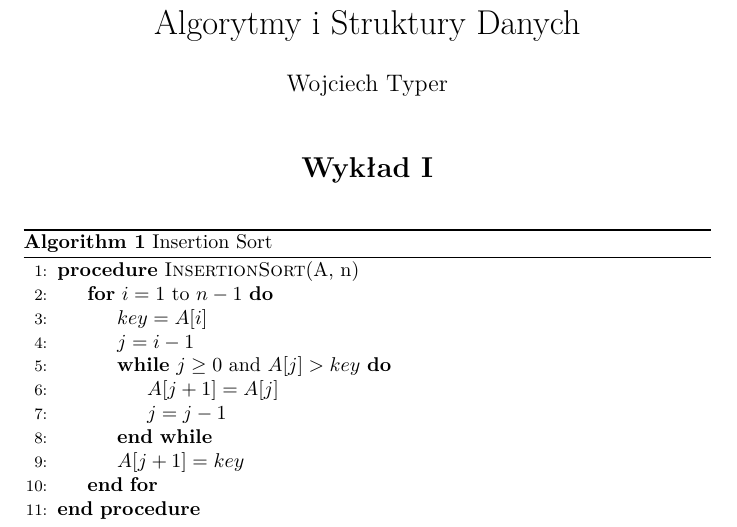
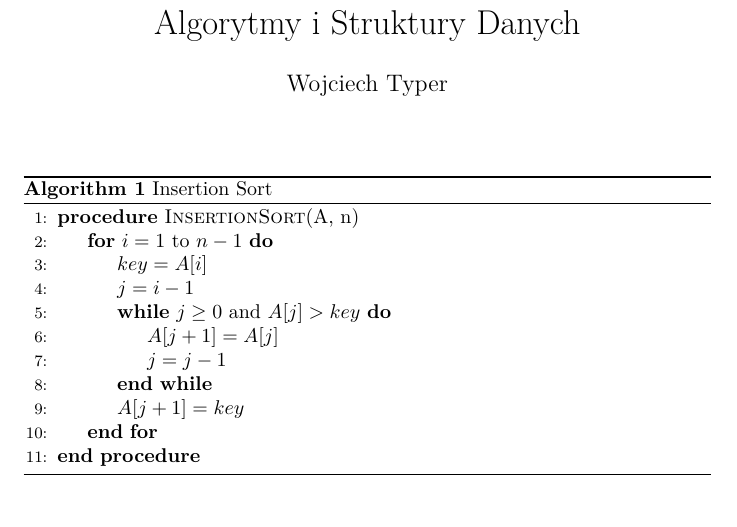
Before and after one commit to wojteq18/Uni-4, a LaTeX document (AiSD/AiSD.tex): part of page 1 of 3, cut so that both start at the same text. Compiled offline with pdfLaTeX.

Commit message:
mala poprawa

```diff
--- a/AiSD/AiSD.tex
+++ b/AiSD/AiSD.tex
@@ -19,10 +19,6 @@
 
 \begin{document}
 \maketitle
-
-\begin{center}
-    \section*{Wykład I}
-\end{center}
 
 \begin{algorithm}[H]
 \caption{Insertion Sort}\label{alg:insertion_sort}
```
Also changed, not shown: AiSD/AiSD.pdf.
